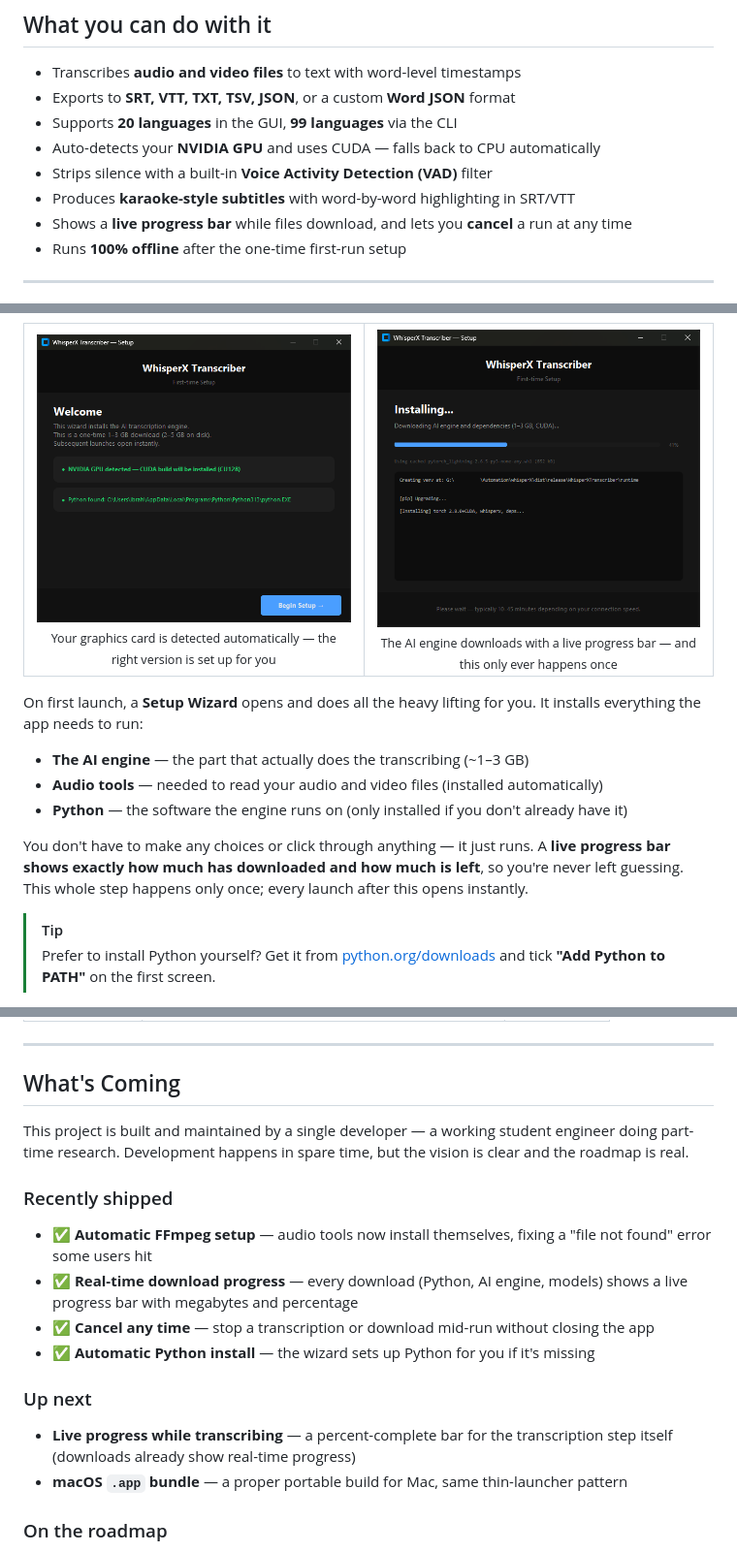
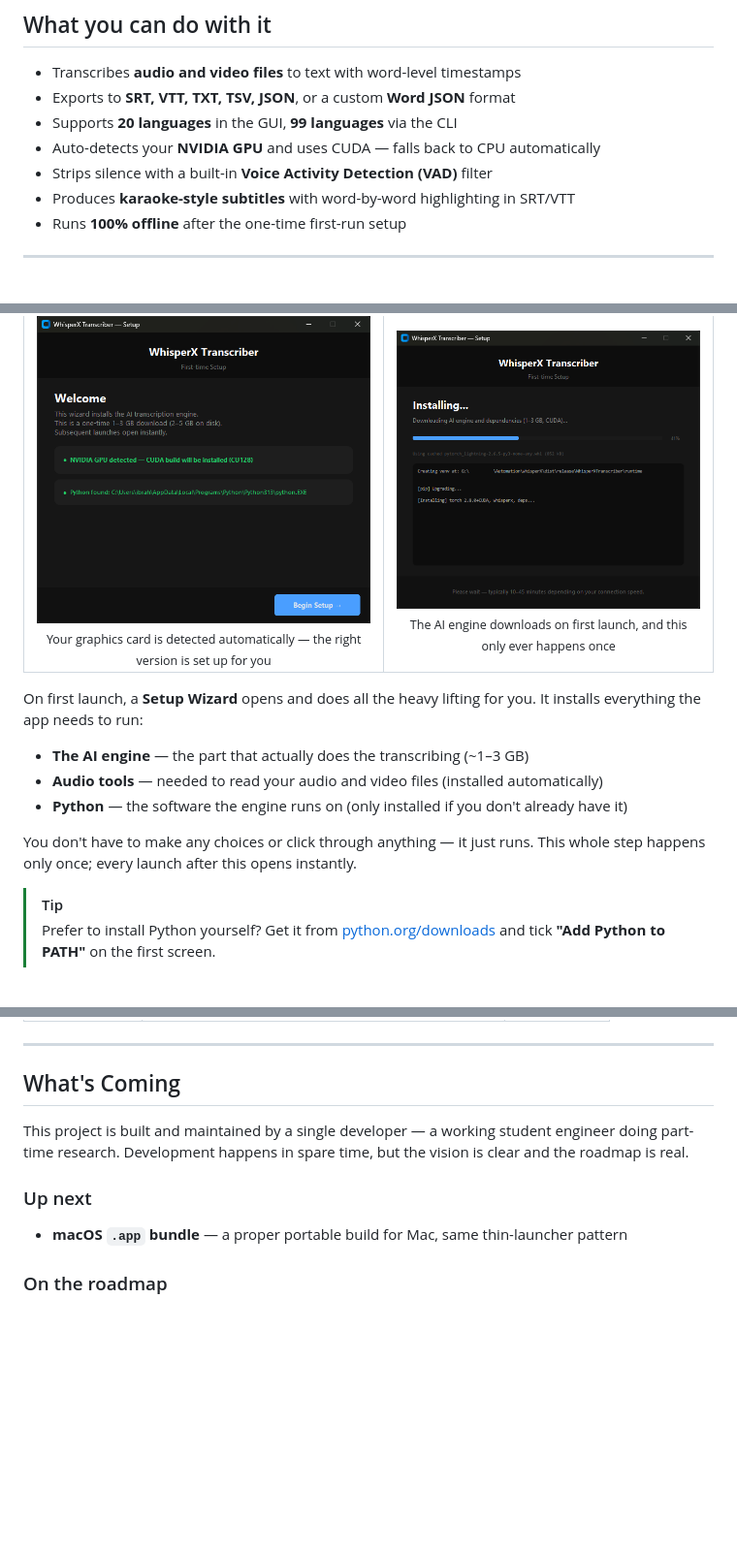
Before and after one commit to sa-pardo/whisperx-transcriber, a Markdown page: README.md, 3 parts joined by grey strips. Shown at 97% size. GitHub-like rendering; blank space fills up the shorter version.

Commit message:
docs: drop standard-feature mentions (progress bars, cancel)
Remove progress-bar and cancel references and the "Recently shipped"
changelog block — these are standard features, not selling points.

Co-Authored-By: Claude Opus 4.8 <noreply@anthropic.com>

```diff
--- a/README.md
+++ b/README.md
@@ -86,7 +86,6 @@ Four clean panels — everything is a click away, nothing is buried.
 - Auto-detects your **NVIDIA GPU** and uses CUDA — falls back to CPU automatically
 - Strips silence with a built-in **Voice Activity Detection (VAD)** filter
 - Produces **karaoke-style subtitles** with word-by-word highlighting in SRT/VTT
-- Shows a **live progress bar** while files download, and lets you **cancel** a run at any time
 - Runs **100% offline** after the one-time first-run setup
 
 ---
@@ -263,7 +262,7 @@ Head to the [**Releases**](../../releases) tab and grab the latest `WhisperXTran
     </td>
     <td align="center">
       <img src="assets/screenshots/Setup_Ongoing.png" width="360" alt="Setup wizard installing"/><br/>
-      <sub>The AI engine downloads with a live progress bar — and this only ever happens once</sub>
+      <sub>The AI engine downloads on first launch, and this only ever happens once</sub>
     </td>
   </tr>
 </table>
@@ -274,7 +273,7 @@ On first launch, a **Setup Wizard** opens and does all the heavy lifting for you
 - **Audio tools** — needed to read your audio and video files (installed automatically)
 - **Python** — the software the engine runs on (only installed if you don't already have it)
 
-You don't have to make any choices or click through anything — it just runs. A **live progress bar shows exactly how much has downloaded and how much is left**, so you're never left guessing. This whole step happens only once; every launch after this opens instantly.
+You don't have to make any choices or click through anything — it just runs. This whole step happens only once; every launch after this opens instantly.
 
 > [!TIP]
 > Prefer to install Python yourself? Get it from [python.org/downloads](https://www.python.org/downloads/) and tick **"Add Python to PATH"** on the first screen.
@@ -503,16 +502,8 @@ python transcribe.py audio.mp3 --model-dir D:\models
 
 This project is built and maintained by a single developer — a working student engineer doing part-time research. Development happens in spare time, but the vision is clear and the roadmap is real.
 
-### Recently shipped
-
-- ✅ **Automatic FFmpeg setup** — audio tools now install themselves, fixing a "file not found" error some users hit
-- ✅ **Real-time download progress** — every download (Python, AI engine, models) shows a live progress bar with megabytes and percentage
-- ✅ **Cancel any time** — stop a transcription or download mid-run without closing the app
-- ✅ **Automatic Python install** — the wizard sets up Python for you if it's missing
-
 ### Up next
 
-- **Live progress while transcribing** — a percent-complete bar for the transcription step itself (downloads already show real-time progress)
 - **macOS `.app` bundle** — a proper portable build for Mac, same thin-launcher pattern
 
 ### On the roadmap
```
